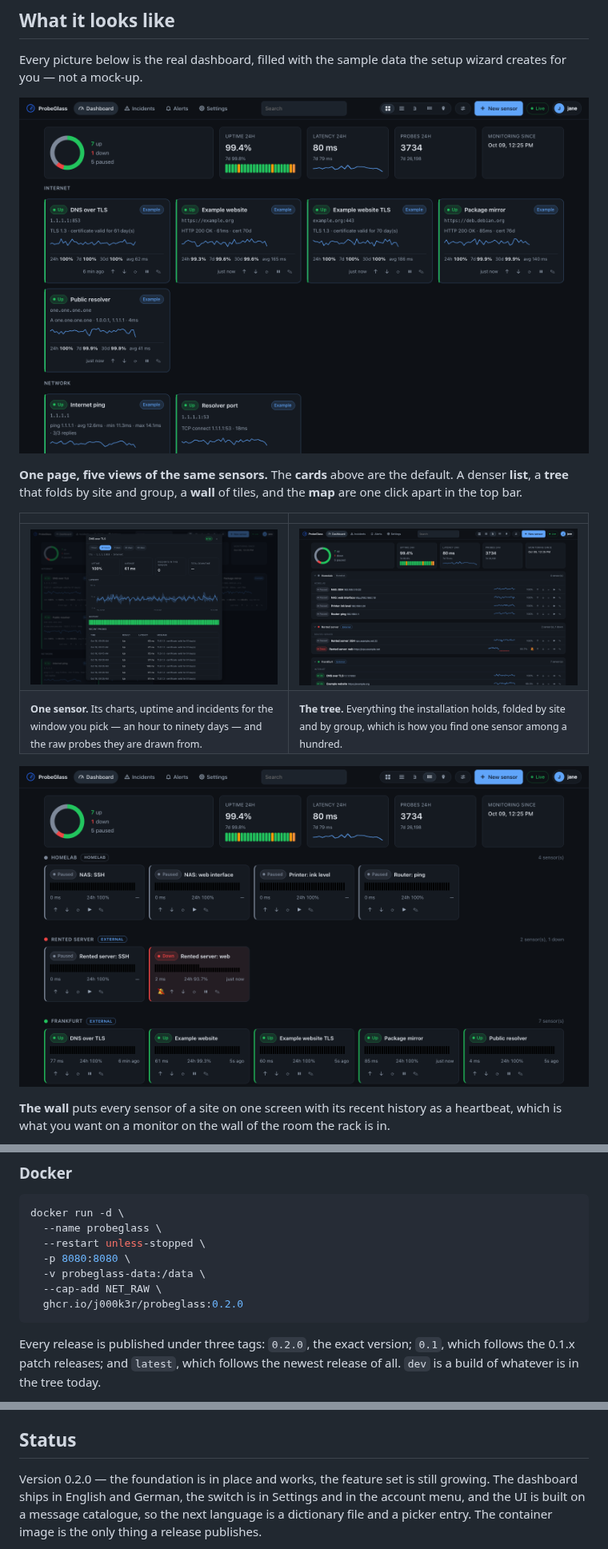
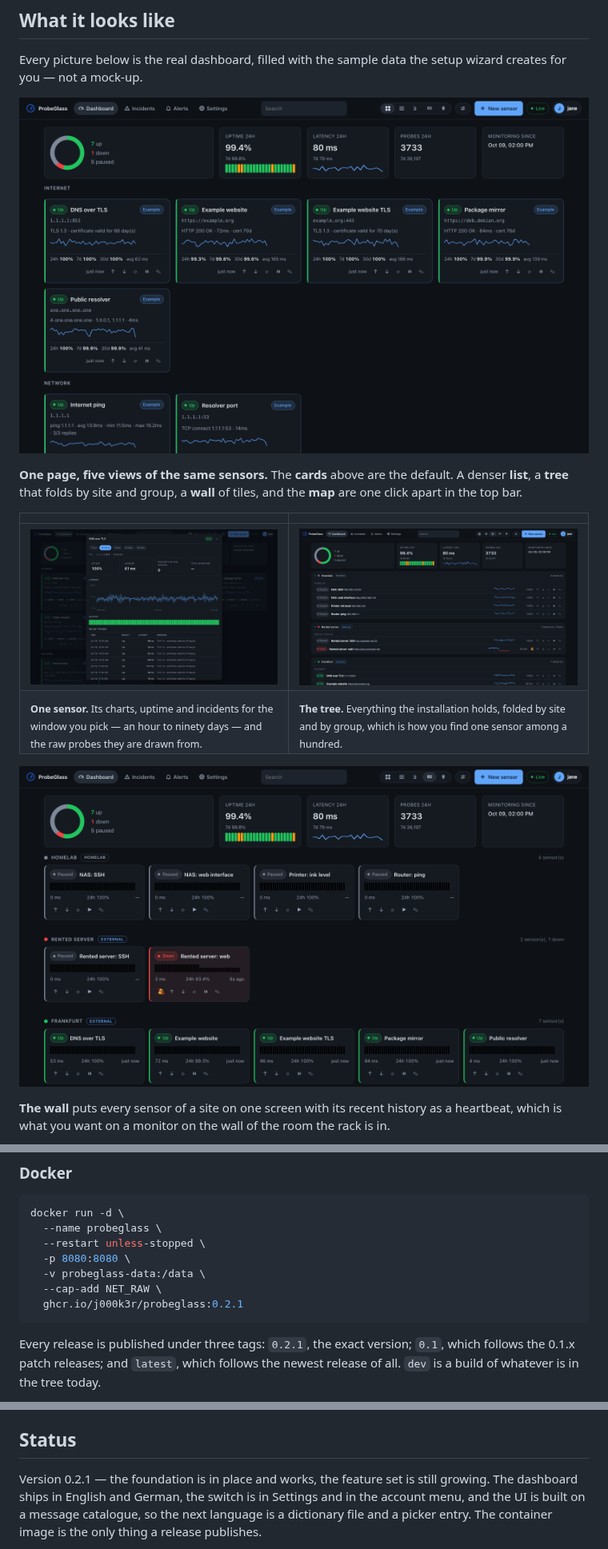
Before and after one commit to J000K3R/probeglass, a Markdown page: README.md, 3 parts joined by grey strips. Shown at 80% size. Rendered like a GitHub page; pictures changed too: docs/images/dashboard-tree.png, docs/images/dashboard-wall.png, docs/images/dashboard.png.

````diff
--- a/README.md
+++ b/README.md
@@ -228,10 +228,10 @@ docker run -d \
   -p 8080:8080 \
   -v probeglass-data:/data \
   --cap-add NET_RAW \
-  ghcr.io/j000k3r/probeglass:0.2.0
+  ghcr.io/j000k3r/probeglass:0.2.1
 ```
 
-Every release is published under three tags: `0.2.0`, the exact version;
+Every release is published under three tags: `0.2.1`, the exact version;
 `0.1`, which follows the 0.1.x patch releases; and `latest`, which follows the
 newest release of all. `dev` is a build of whatever is in the tree today.
 
@@ -510,7 +510,7 @@ GitHub Container Registry, `ghcr.io/j000k3r/probeglass`, by the release workflow
 
 ## Status
 
-Version 0.2.0 — the foundation is in place and works, the feature set is still
+Version 0.2.1 — the foundation is in place and works, the feature set is still
 growing. The dashboard ships in English and German, the switch is in Settings and
 in the account menu, and the UI is built on a message catalogue, so the next
 language is a dictionary file and a picker entry. The container image is the only
````
Also changed, not shown: other parts of README.md (+2 -2 lines), CHANGELOG.md (+28 -1 lines), docs/images/dashboard-map-provinces.png, docs/images/dashboard-map.png, 8 other files.
